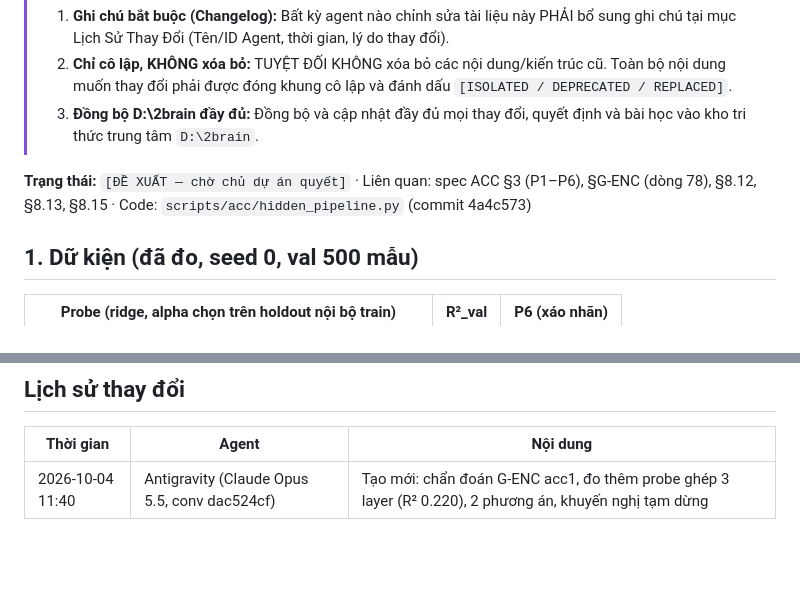
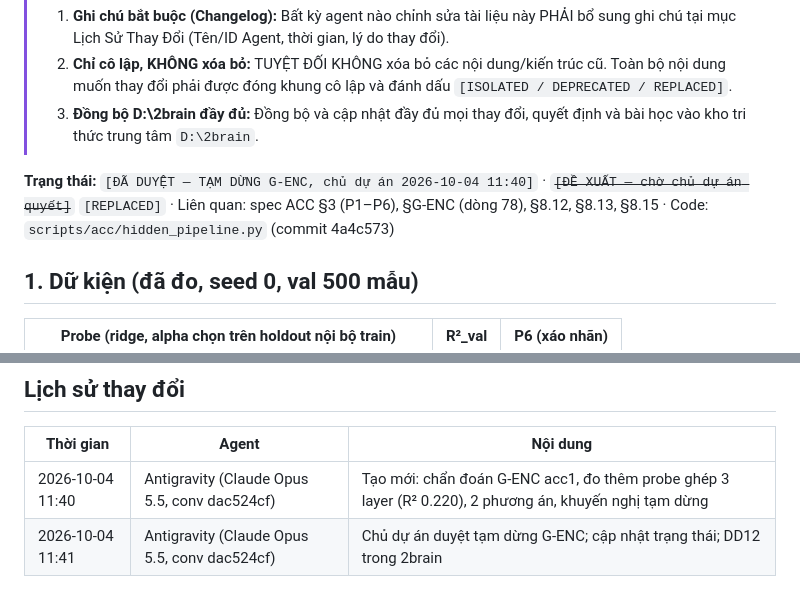
Before and after one commit to ngocchau-ai/Vivyq, a Markdown page: docs/S3_GENC_ACC1_OPTIONS_2026-10-04.md, 2 parts joined by grey strips. Rendered like a GitHub page; blank space fills up the shorter version.

Commit message:
docs: G-ENC paused (owner approved 11:40), DD12

```diff
--- a/docs/S3_GENC_ACC1_OPTIONS_2026-10-04.md
+++ b/docs/S3_GENC_ACC1_OPTIONS_2026-10-04.md
@@ -6,7 +6,7 @@
 > 2. **Chỉ cô lập, KHÔNG xóa bỏ:** TUYỆT ĐỐI KHÔNG xóa bỏ các nội dung/kiến trúc cũ. Toàn bộ nội dung muốn thay đổi phải được đóng khung cô lập và đánh dấu `[ISOLATED / DEPRECATED / REPLACED]`.
 > 3. **Đồng bộ D:\2brain đầy đủ:** Đồng bộ và cập nhật đầy đủ mọi thay đổi, quyết định và bài học vào kho tri thức trung tâm `D:\2brain`.
 
-**Trạng thái:** `[ĐỀ XUẤT — chờ chủ dự án quyết]` · Liên quan: spec ACC §3 (P1–P6), §G-ENC (dòng 78), §8.12, §8.13, §8.15 · Code: `scripts/acc/hidden_pipeline.py` (commit 4a4c573)
+**Trạng thái:** `[ĐÃ DUYỆT — TẠM DỪNG G-ENC, chủ dự án 2026-10-04 11:40]` · ~~`[ĐỀ XUẤT — chờ chủ dự án quyết]`~~ `[REPLACED]` · Liên quan: spec ACC §3 (P1–P6), §G-ENC (dòng 78), §8.12, §8.13, §8.15 · Code: `scripts/acc/hidden_pipeline.py` (commit 4a4c573)
 
 ## 1. Dữ kiện (đã đo, seed 0, val 500 mẫu)
 
@@ -57,3 +57,4 @@ Kết luận chẩn đoán: `[ĐÃ KIỂM CHỨNG]` hidden-state token cuối c
 | Thời gian | Agent | Nội dung |
 |---|---|---|
 | 2026-10-04 11:40 | Antigravity (Claude Opus 5.5, conv dac524cf) | Tạo mới: chẩn đoán G-ENC acc1, đo thêm probe ghép 3 layer (R² 0.220), 2 phương án, khuyến nghị tạm dừng |
+| 2026-10-04 11:41 | Antigravity (Claude Opus 5.5, conv dac524cf) | Chủ dự án duyệt tạm dừng G-ENC; cập nhật trạng thái; DD12 trong 2brain |
```
